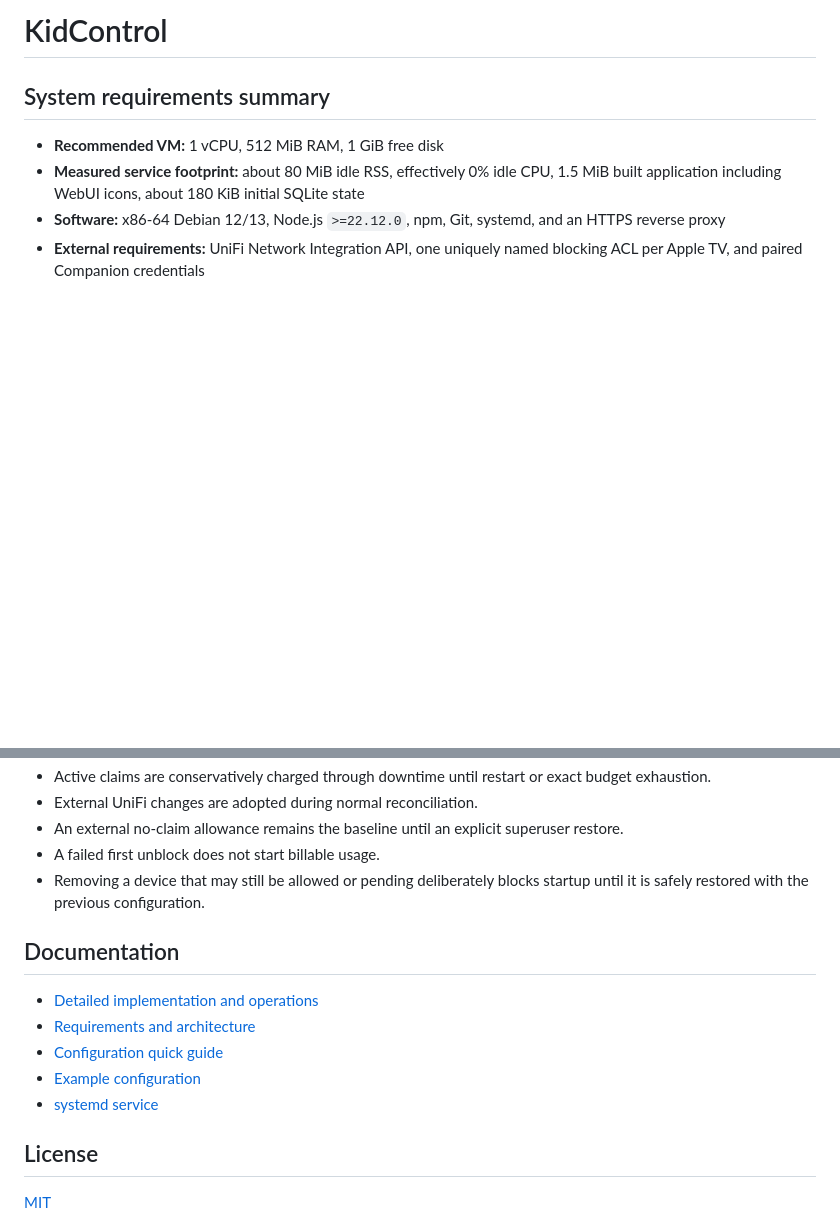
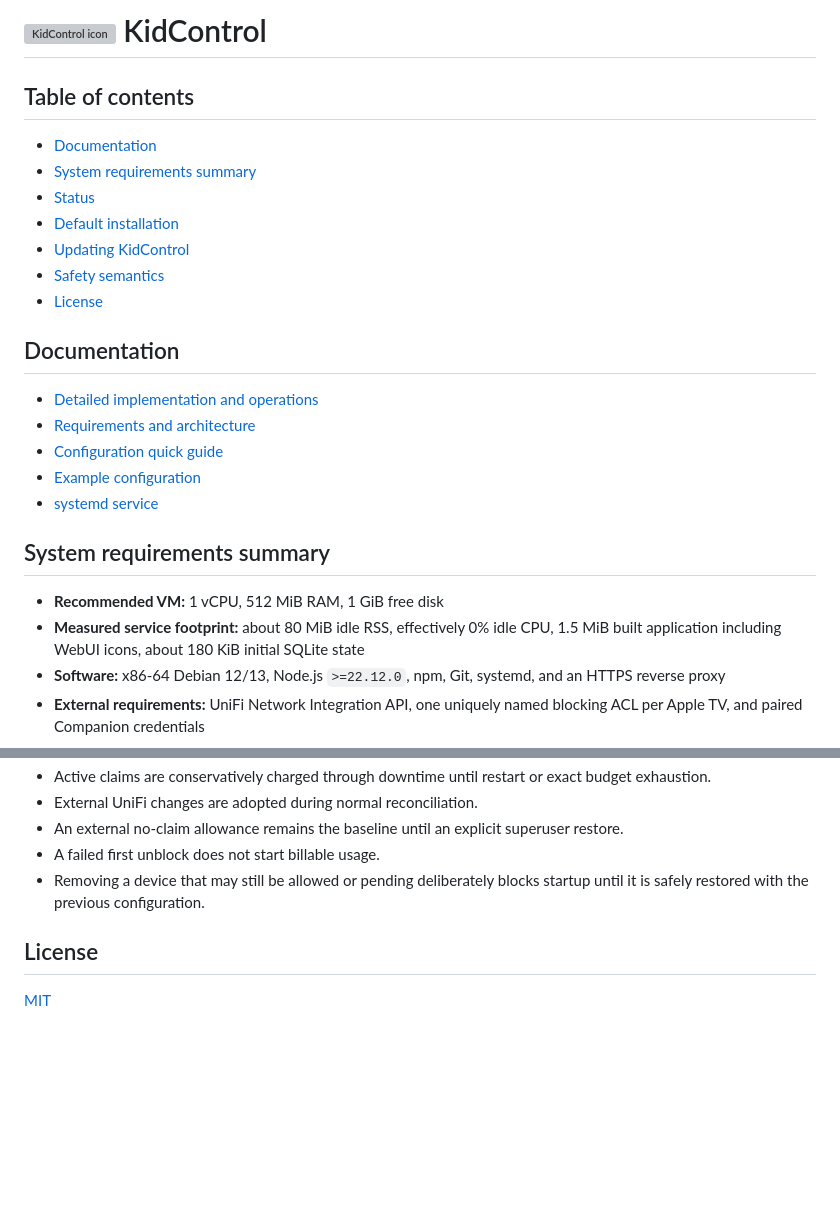
Before and after one commit to tseiman/KidControl, a Markdown page: README.md, 2 parts joined by grey strips. GitHub-like rendering; blank space fills up the shorter version; grey boxes are pictures that could not be loaded.

Commit message:
[verified] docs: add README navigation

```diff
--- a/README.md
+++ b/README.md
@@ -1,4 +1,22 @@
-# KidControl
+# <img src="code/public/apple-touch-icon.png" alt="KidControl icon" width="36" height="36" align="top"> KidControl
+
+## Table of contents
+
+- [Documentation](#documentation)
+- [System requirements summary](#system-requirements-summary)
+- [Status](#status)
+- [Default installation](#default-installation)
+- [Updating KidControl](#updating-kidcontrol)
+- [Safety semantics](#safety-semantics)
+- [License](#license)
+
+## Documentation
+
+- [Detailed implementation and operations](code/README_CODE.md)
+- [Requirements and architecture](docs/README_KIDCONTROL.md)
+- [Configuration quick guide](config/README_CONFIGURATION.md)
+- [Example configuration](config/config.example.json)
+- [systemd service](etc/kidcontrol.service)
 
 ## System requirements summary
 
@@ -247,14 +265,6 @@ Do not replace `/etc/kidcontrol/config.json`, `/etc/kidcontrol/kidcontrol.env`,
 - A failed first unblock does not start billable usage.
 - Removing a device that may still be allowed or pending deliberately blocks startup until it is safely restored with the previous configuration.
 
-## Documentation
-
-- [Detailed implementation and operations](code/README_CODE.md)
-- [Requirements and architecture](docs/README_KIDCONTROL.md)
-- [Configuration quick guide](config/README_CONFIGURATION.md)
-- [Example configuration](config/config.example.json)
-- [systemd service](etc/kidcontrol.service)
-
 ## License
 
 [MIT](LICENSE)
```
